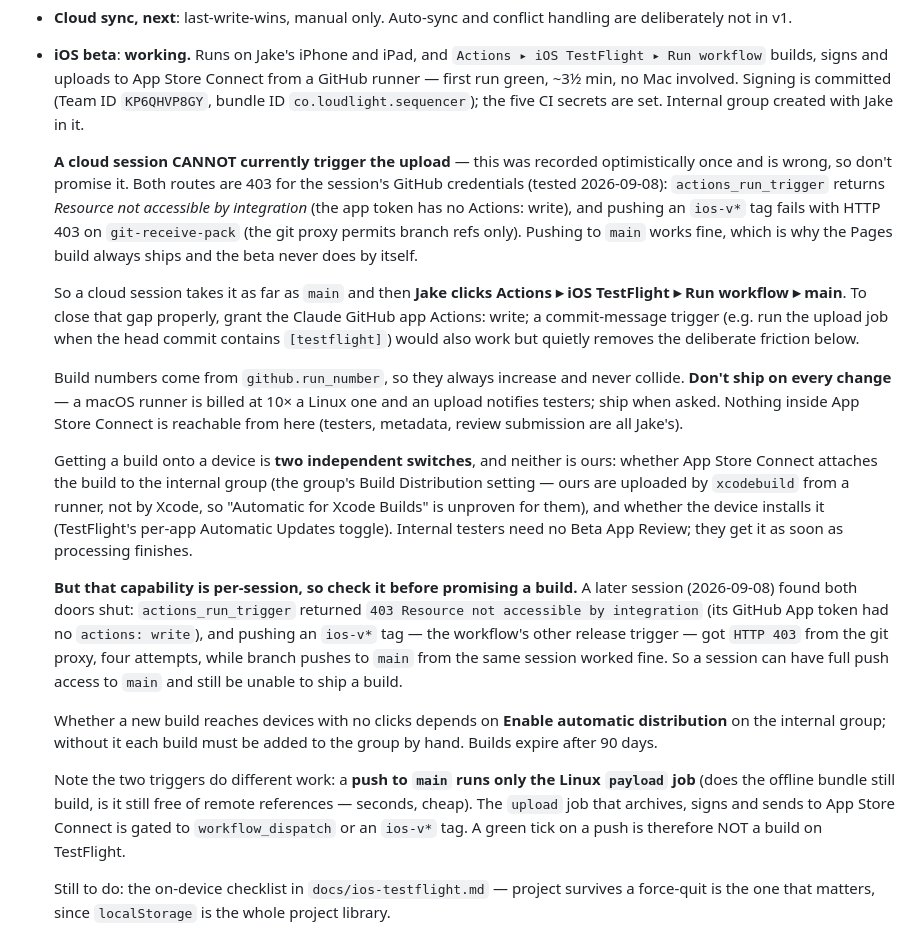
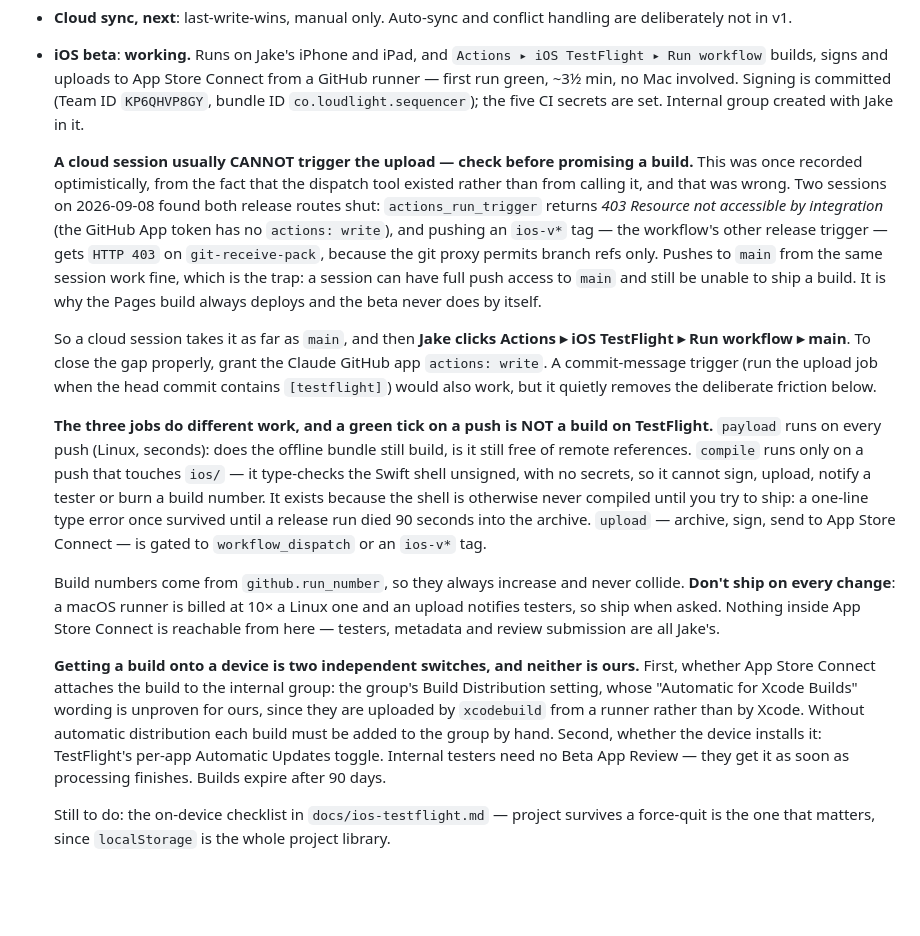
Before and after one commit to JakeDBirch/Tabula, a Markdown page: CLAUDE.md, the part around the change. Rendered like a GitHub page; blank space fills up the shorter version.

Commit message:
CLAUDE.md: de-duplicate the iOS beta thread
Two sessions independently recorded the same 403 finding, and the
build-reaches-a-device facts had been written twice as well, so the section
said everything important twice in slightly different words. One statement of
each now, keeping every fact from both copies — the per-session warning, both
403s with their exact errors, "Enable automatic distribution", and the 90-day
expiry.

While in there: the job list was two jobs out of date. It now names all three
and what each is for, including the compile guard added yesterday, since the
whole point of that paragraph is that a green tick on a push is not a build on
TestFlight.

Co-Authored-By: Claude Opus 5 <noreply@anthropic.com>
Claude-Session: https://claude.ai/code/session_01CoXS2AgKkNX4zo5cA9vewk

```diff
--- a/CLAUDE.md
+++ b/CLAUDE.md
@@ -518,52 +518,49 @@ One thing to watch on navy: **mid-alpha warm colours desaturate to khaki.** The
 - **Cloud sync, next**: last-write-wins, manual only. Auto-sync and conflict handling are deliberately not in v1.
 - **iOS beta**: **working.** Runs on Jake's iPhone and iPad, and `Actions ▸ iOS TestFlight ▸ Run workflow` builds, signs and uploads to App Store Connect from a GitHub runner — first run green, ~3½ min, no Mac involved. Signing is committed (Team ID `KP6QHVP8GY`, bundle ID `co.loudlight.sequencer`); the five CI secrets are set. Internal group created with Jake in it.
 
-  **A cloud session CANNOT currently trigger the upload** — this was recorded
-  optimistically once and is wrong, so don't promise it. Both routes are 403 for
-  the session's GitHub credentials (tested 2026-09-08):
-  `actions_run_trigger` returns *Resource not accessible by integration* (the
-  app token has no Actions: write), and pushing an `ios-v*` tag fails with HTTP
-  403 on `git-receive-pack` (the git proxy permits branch refs only). Pushing to
-  `main` works fine, which is why the Pages build always ships and the beta
-  never does by itself.
+  **A cloud session usually CANNOT trigger the upload — check before promising
+  a build.** This was once recorded optimistically, from the fact that the
+  dispatch tool existed rather than from calling it, and that was wrong. Two
+  sessions on 2026-09-08 found both release routes shut:
+  `actions_run_trigger` returns *403 Resource not accessible by integration*
+  (the GitHub App token has no `actions: write`), and pushing an `ios-v*` tag —
+  the workflow's other release trigger — gets `HTTP 403` on `git-receive-pack`,
+  because the git proxy permits branch refs only. Pushes to `main` from the same
+  session work fine, which is the trap: a session can have full push access to
+  `main` and still be unable to ship a build. It is why the Pages build always
+  deploys and the beta never does by itself.
 
-  So a cloud session takes it as far as `main` and then **Jake clicks Actions ▸
-  iOS TestFlight ▸ Run workflow ▸ main**. To close that gap properly, grant the
-  Claude GitHub app Actions: write; a commit-message trigger (e.g. run the
-  upload job when the head commit contains `[testflight]`) would also work but
+  So a cloud session takes it as far as `main`, and then **Jake clicks Actions ▸
+  iOS TestFlight ▸ Run workflow ▸ main**. To close the gap properly, grant the
+  Claude GitHub app `actions: write`. A commit-message trigger (run the upload
+  job when the head commit contains `[testflight]`) would also work, but it
   quietly removes the deliberate friction below.
 
+  **The three jobs do different work, and a green tick on a push is NOT a build
+  on TestFlight.** `payload` runs on every push (Linux, seconds): does the
+  offline bundle still build, is it still free of remote references. `compile`
+  runs only on a push that touches `ios/` — it type-checks the Swift shell
+  unsigned, with no secrets, so it cannot sign, upload, notify a tester or burn
+  a build number. It exists because the shell is otherwise never compiled until
+  you try to ship: a one-line type error once survived until a release run died
+  90 seconds into the archive. `upload` — archive, sign, send to App Store
+  Connect — is gated to `workflow_dispatch` or an `ios-v*` tag.
+
   Build numbers come from `github.run_number`, so they always increase and never
-  collide. **Don't ship on every change** — a macOS runner is billed at 10× a
-  Linux one and an upload notifies testers; ship when asked. Nothing inside App
-  Store Connect is reachable from here (testers, metadata, review submission are
-  all Jake's).
+  collide. **Don't ship on every change**: a macOS runner is billed at 10× a
+  Linux one and an upload notifies testers, so ship when asked. Nothing inside
+  App Store Connect is reachable from here — testers, metadata and review
+  submission are all Jake's.
 
-  Getting a build onto a device is **two independent switches**, and neither is
-  ours: whether App Store Connect attaches the build to the internal group
-  (the group's Build Distribution setting — ours are uploaded by `xcodebuild`
-  from a runner, not by Xcode, so "Automatic for Xcode Builds" is unproven for
-  them), and whether the device installs it (TestFlight's per-app Automatic
-  Updates toggle). Internal testers need no Beta App Review; they get it as soon
-  as processing finishes.
-
-  **But that capability is per-session, so check it before promising a build.**
-  A later session (2026-09-08) found both doors shut: `actions_run_trigger`
-  returned `403 Resource not accessible by integration` (its GitHub App token
-  had no `actions: write`), and pushing an `ios-v*` tag — the workflow's other
-  release trigger — got `HTTP 403` from the git proxy, four attempts, while
-  branch pushes to `main` from the same session worked fine. So a session can
-  have full push access to `main` and still be unable to ship a build.
-
-  Whether a new build reaches devices with no clicks depends on **Enable
-  automatic distribution** on the internal group; without it each build must be
-  added to the group by hand. Builds expire after 90 days.
-
-  Note the two triggers do different work: a **push to `main` runs only the
-  Linux `payload` job** (does the offline bundle still build, is it still free
-  of remote references — seconds, cheap). The `upload` job that archives, signs
-  and sends to App Store Connect is gated to `workflow_dispatch` or an `ios-v*`
-  tag. A green tick on a push is therefore NOT a build on TestFlight.
+  **Getting a build onto a device is two independent switches, and neither is
+  ours.** First, whether App Store Connect attaches the build to the internal
+  group: the group's Build Distribution setting, whose "Automatic for Xcode
+  Builds" wording is unproven for ours, since they are uploaded by `xcodebuild`
+  from a runner rather than by Xcode. Without automatic distribution each build
+  must be added to the group by hand. Second, whether the device installs it:
+  TestFlight's per-app Automatic Updates toggle. Internal testers need no Beta
+  App Review — they get it as soon as processing finishes. Builds expire after
+  90 days.
 
   Still to do: the on-device checklist in `docs/ios-testflight.md` — project
   survives a force-quit is the one that matters, since `localStorage` is the
```
